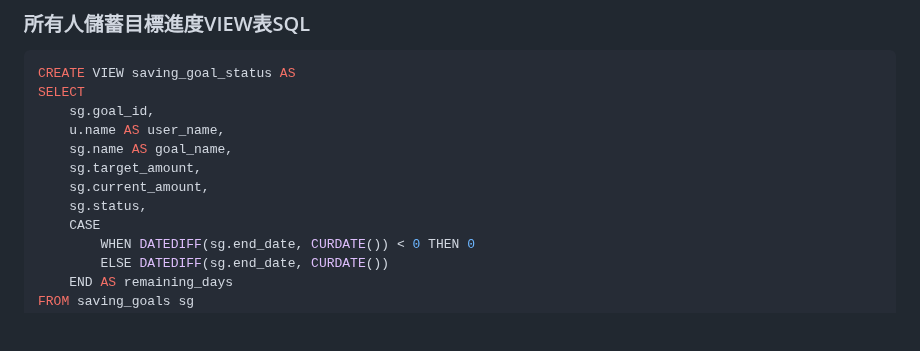
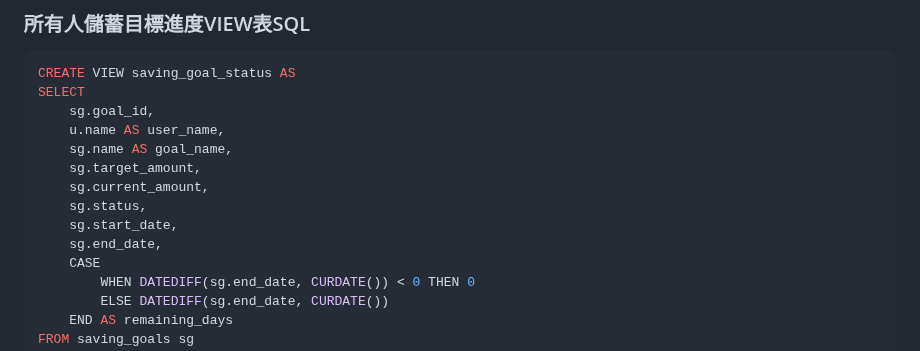
Before and after one commit to joshu0601/Database-G04, a Markdown page: README.md, the part around the change. Drawn GitHub-style; blank space fills up the shorter version.

```diff
--- a/README.md
+++ b/README.md
@@ -832,6 +832,8 @@ SELECT
     sg.target_amount,
     sg.current_amount,
     sg.status,
+    sg.start_date,
+    sg.end_date,
     CASE
         WHEN DATEDIFF(sg.end_date, CURDATE()) < 0 THEN 0
         ELSE DATEDIFF(sg.end_date, CURDATE())
```
